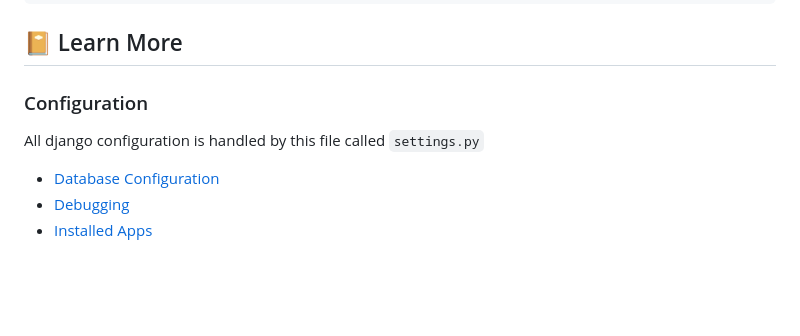
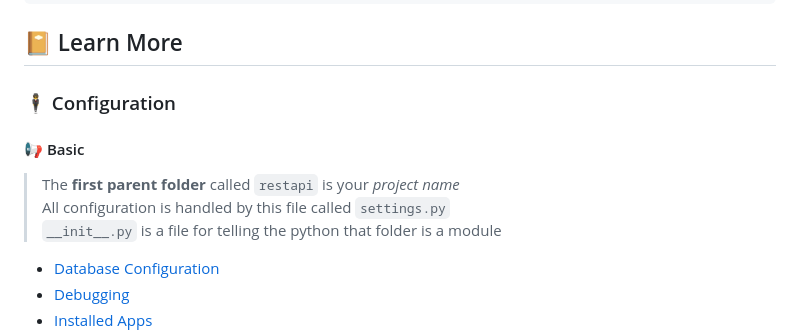
Before and after one commit to faidfadjri/django-rest-api-starter-kit, a Markdown page: README.md, the part around one of its changes. GitHub-like rendering; blank space fills up the shorter version.

Commit message:
update: readme

```diff
--- a/README.md
+++ b/README.md
@@ -35,9 +35,12 @@ Run Application
 
 ## 📔 Learn More
 
-### Configuration
+### 🕴️ Configuration
 
-All django configuration is handled by this file called `settings.py`
+#### 📢 Basic
+
+> The **first parent folder** called `restapi` is your _project name_ <br>
+> All configuration is handled by this file called `settings.py` <br> `__init__.py` is a file for telling the python that folder is a module
 
 - [Database Configuration](#database-configuration)
 - [Debugging](#debugging)
```
Also changed, not shown: other parts of README.md (+1 -1 lines).
